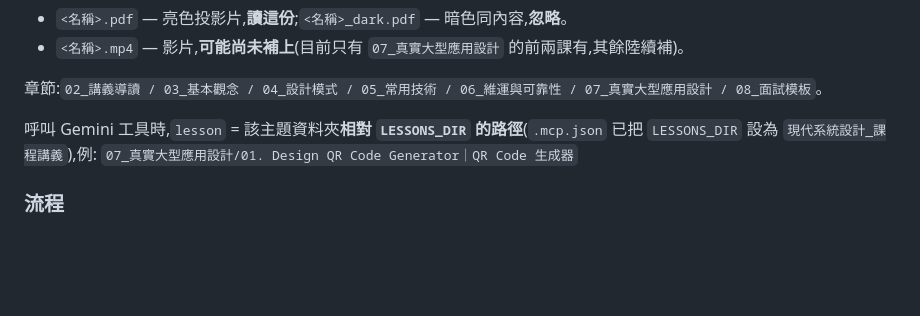
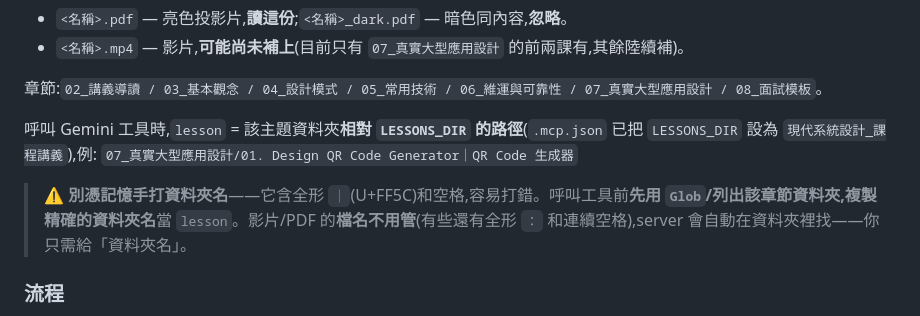
Before and after one commit to ddwolfer/system-design-study, a Markdown page: CLAUDE.md, the part around the change. Drawn GitHub-style; blank space fills up the shorter version.

Commit message:
docs(persona): tell the coach to copy exact lesson-folder names (｜ + spaces)
Folder names use a fullwidth ｜ separator + spaces; Claude should Glob/list the section dir and copy the exact name rather than typing it. Video/PDF filenames (some with fullwidth ： + double spaces) are auto-resolved by the server, so only the folder name matters.

Co-Authored-By: Claude Opus 4.8 <noreply@anthropic.com>

```diff
--- a/CLAUDE.md
+++ b/CLAUDE.md
@@ -29,6 +29,8 @@
 
 呼叫 Gemini 工具時,`lesson` = 該主題資料夾**相對 `LESSONS_DIR` 的路徑**(`.mcp.json` 已把 `LESSONS_DIR` 設為 `現代系統設計_課程講義`),例:
 `07_真實大型應用設計/01. Design QR Code Generator｜QR Code 生成器`
+
+> ⚠️ **別憑記憶手打資料夾名**——它含全形 `｜`(U+FF5C)和空格,容易打錯。呼叫工具前**先用 `Glob`/列出該章節資料夾,複製精確的資料夾名**當 `lesson`。影片/PDF 的**檔名不用管**(有些還有全形 `：` 和連續空格),server 會自動在資料夾裡找——你只需給「資料夾名」。
 
 ### 流程
 
```
